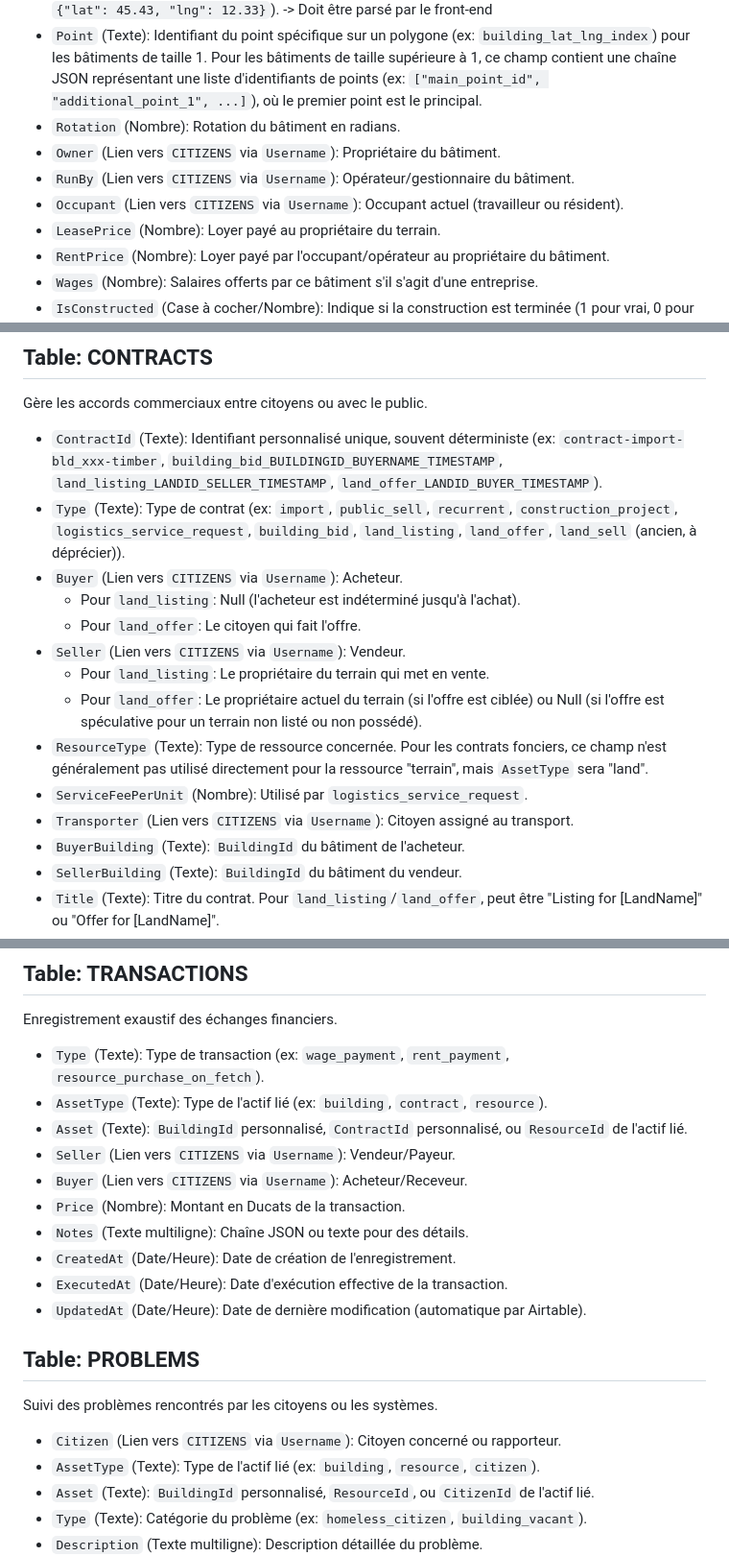
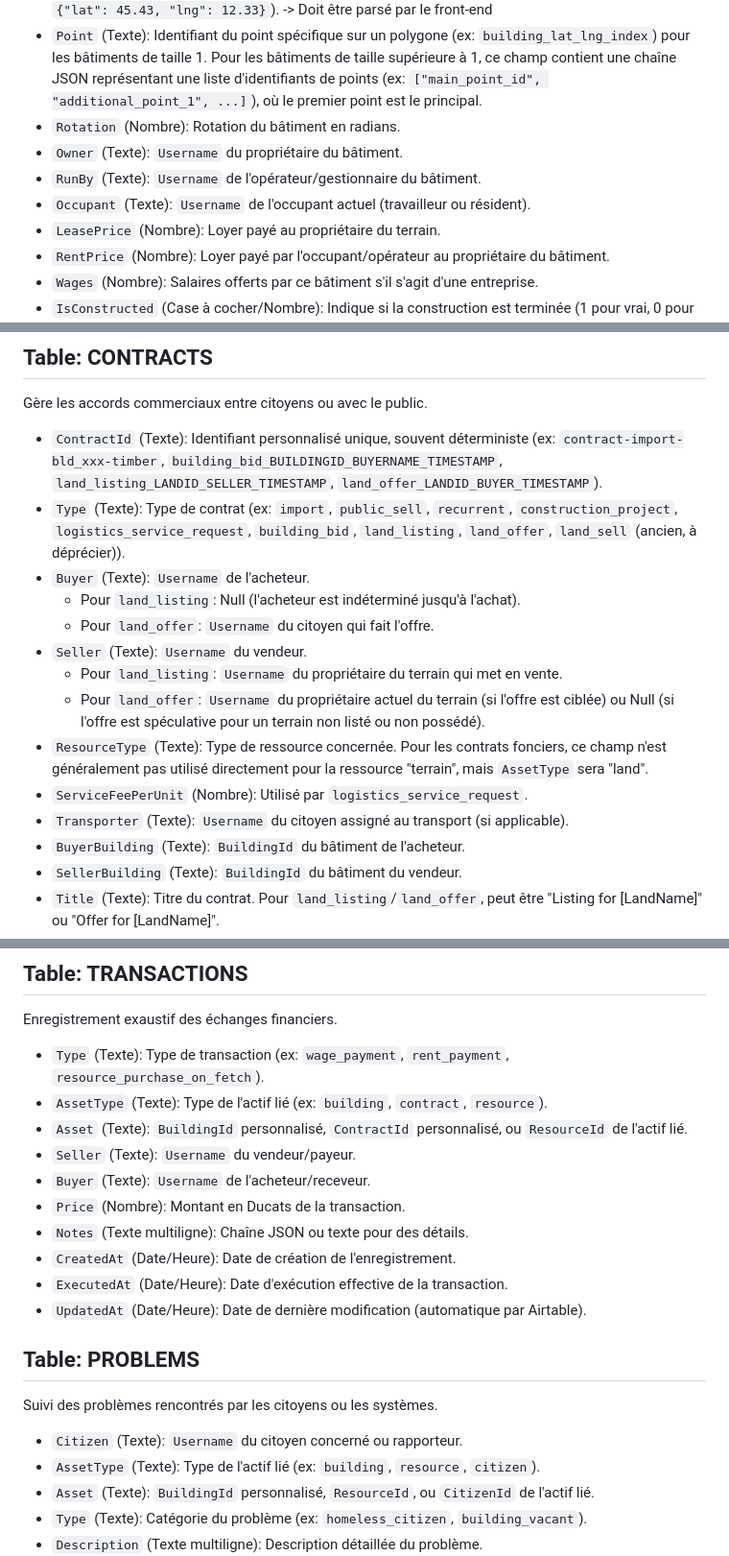
Before and after one commit to Universal-Basic-Compute/serenissima, a Markdown page: backend/docs/airtable_schema.md, 3 parts joined by grey strips. Shown at 96% size. GitHub-like rendering.

Commit message:
docs: Update Airtable schema to clarify username usage in fields

```diff
--- a/backend/docs/airtable_schema.md
+++ b/backend/docs/airtable_schema.md
@@ -64,9 +64,9 @@ Contient les informations sur tous les bâtiments.
 -   `Position` (Texte multiligne): Chaîne JSON des coordonnées du point principal du bâtiment (ex: `{"lat": 45.43, "lng": 12.33}`). -> Doit être parsé par le front-end
 -   `Point` (Texte): Identifiant du point spécifique sur un polygone (ex: `building_lat_lng_index`) pour les bâtiments de taille 1. Pour les bâtiments de taille supérieure à 1, ce champ contient une chaîne JSON représentant une liste d'identifiants de points (ex: `["main_point_id", "additional_point_1", ...]`), où le premier point est le principal.
 -   `Rotation` (Nombre): Rotation du bâtiment en radians.
--   `Owner` (Lien vers `CITIZENS` via `Username`): Propriétaire du bâtiment.
--   `RunBy` (Lien vers `CITIZENS` via `Username`): Opérateur/gestionnaire du bâtiment.
--   `Occupant` (Lien vers `CITIZENS` via `Username`): Occupant actuel (travailleur ou résident).
+-   `Owner` (Texte): `Username` du propriétaire du bâtiment.
+-   `RunBy` (Texte): `Username` de l'opérateur/gestionnaire du bâtiment.
+-   `Occupant` (Texte): `Username` de l'occupant actuel (travailleur ou résident).
 -   `LeasePrice` (Nombre): Loyer payé au propriétaire du terrain.
 -   `RentPrice` (Nombre): Loyer payé par l'occupant/opérateur au propriétaire du bâtiment.
 -   `Wages` (Nombre): Salaires offerts par ce bâtiment s'il s'agit d'une entreprise.
@@ -102,15 +102,15 @@ Gère les accords commerciaux entre citoyens ou avec le public.
 
 -   `ContractId` (Texte): Identifiant personnalisé unique, souvent déterministe (ex: `contract-import-bld_xxx-timber`, `building_bid_BUILDINGID_BUYERNAME_TIMESTAMP`, `land_listing_LANDID_SELLER_TIMESTAMP`, `land_offer_LANDID_BUYER_TIMESTAMP`).
 -   `Type` (Texte): Type de contrat (ex: `import`, `public_sell`, `recurrent`, `construction_project`, `logistics_service_request`, `building_bid`, `land_listing`, `land_offer`, `land_sell` (ancien, à déprécier)).
--   `Buyer` (Lien vers `CITIZENS` via `Username`): Acheteur.
+-   `Buyer` (Texte): `Username` de l'acheteur.
     -   Pour `land_listing`: Null (l'acheteur est indéterminé jusqu'à l'achat).
-    -   Pour `land_offer`: Le citoyen qui fait l'offre.
--   `Seller` (Lien vers `CITIZENS` via `Username`): Vendeur.
-    -   Pour `land_listing`: Le propriétaire du terrain qui met en vente.
-    -   Pour `land_offer`: Le propriétaire actuel du terrain (si l'offre est ciblée) ou Null (si l'offre est spéculative pour un terrain non listé ou non possédé).
+    -   Pour `land_offer`: `Username` du citoyen qui fait l'offre.
+-   `Seller` (Texte): `Username` du vendeur.
+    -   Pour `land_listing`: `Username` du propriétaire du terrain qui met en vente.
+    -   Pour `land_offer`: `Username` du propriétaire actuel du terrain (si l'offre est ciblée) ou Null (si l'offre est spéculative pour un terrain non listé ou non possédé).
 -   `ResourceType` (Texte): Type de ressource concernée. Pour les contrats fonciers, ce champ n'est généralement pas utilisé directement pour la ressource "terrain", mais `AssetType` sera "land".
 -   `ServiceFeePerUnit` (Nombre): Utilisé par `logistics_service_request`.
--   `Transporter` (Lien vers `CITIZENS` via `Username`): Citoyen assigné au transport.
+-   `Transporter` (Texte): `Username` du citoyen assigné au transport (si applicable).
 -   `BuyerBuilding` (Texte): `BuildingId` du bâtiment de l'acheteur.
 -   `SellerBuilding` (Texte): `BuildingId` du bâtiment du vendeur.
 -   `Title` (Texte): Titre du contrat. Pour `land_listing`/`land_offer`, peut être "Listing for [LandName]" ou "Offer for [LandName]".
@@ -191,8 +191,8 @@ Enregistrement exaustif des échanges financiers.
 -   `Type` (Texte): Type de transaction (ex: `wage_payment`, `rent_payment`, `resource_purchase_on_fetch`).
 -   `AssetType` (Texte): Type de l'actif lié (ex: `building`, `contract`, `resource`).
 -   `Asset` (Texte): `BuildingId` personnalisé, `ContractId` personnalisé, ou `ResourceId` de l'actif lié.
--   `Seller` (Lien vers `CITIZENS` via `Username`): Vendeur/Payeur.
--   `Buyer` (Lien vers `CITIZENS` via `Username`): Acheteur/Receveur.
+-   `Seller` (Texte): `Username` du vendeur/payeur.
+-   `Buyer` (Texte): `Username` de l'acheteur/receveur.
 -   `Price` (Nombre): Montant en Ducats de la transaction.
 -   `Notes` (Texte multiligne): Chaîne JSON ou texte pour des détails.
 -   `CreatedAt` (Date/Heure): Date de création de l'enregistrement.
@@ -203,7 +203,7 @@ Enregistrement exaustif des échanges financiers.
 
 Suivi des problèmes rencontrés par les citoyens ou les systèmes.
 
--   `Citizen` (Lien vers `CITIZENS` via `Username`): Citoyen concerné ou rapporteur.
+-   `Citizen` (Texte): `Username` du citoyen concerné ou rapporteur.
 -   `AssetType` (Texte): Type de l'actif lié (ex: `building`, `resource`, `citizen`).
 -   `Asset` (Texte): `BuildingId` personnalisé, `ResourceId`, ou `CitizenId` de l'actif lié.
 -   `Type` (Texte): Catégorie du problème (ex: `homeless_citizen`, `building_vacant`).
```
Also changed, not shown: other parts of backend/docs/airtable_schema.md (+13 -13 lines).
